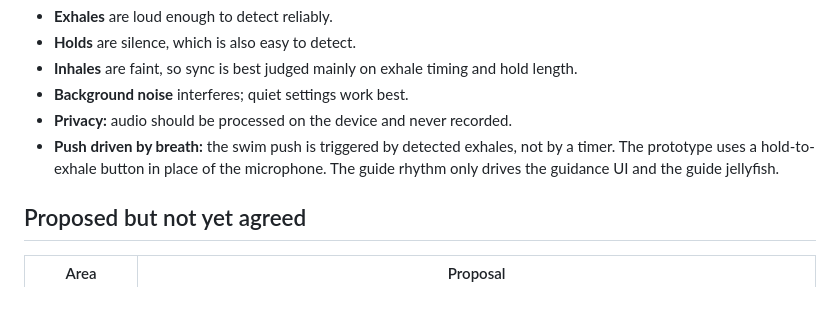
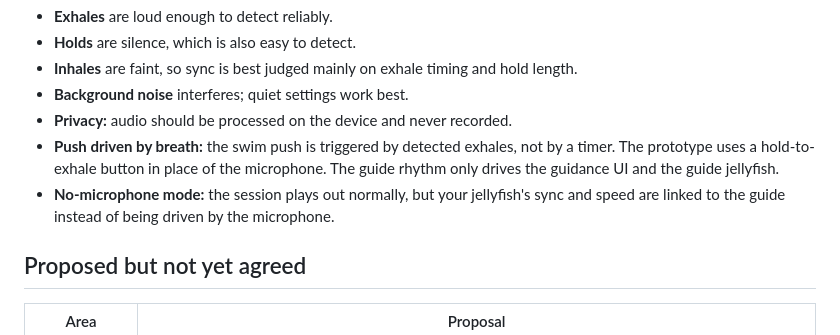
Before and after one commit to collinrandolph/swell, a Markdown page: docs/spec.md, the part around the change. Drawn GitHub-style; blank space fills up the shorter version.

Commit message:
Spec: add no-microphone mode
Co-Authored-By: Claude Opus 5.5 <noreply@anthropic.com>
Claude-Session: https://claude.ai/code/session_01LairmUjf7td3bqDpjsbL3L

```diff
--- a/docs/spec.md
+++ b/docs/spec.md
@@ -100,6 +100,7 @@ The phone's microphone reads your breath, so headphones with a mic close to the
 - **Background noise** interferes; quiet settings work best.
 - **Privacy:** audio should be processed on the device and never recorded.
 - **Push driven by breath:** the swim push is triggered by detected exhales, not by a timer. The prototype uses a hold-to-exhale button in place of the microphone. The guide rhythm only drives the guidance UI and the guide jellyfish.
+- **No-microphone mode:** the session plays out normally, but your jellyfish's sync and speed are linked to the guide instead of being driven by the microphone.
 
 ## Proposed but not yet agreed
 
```
